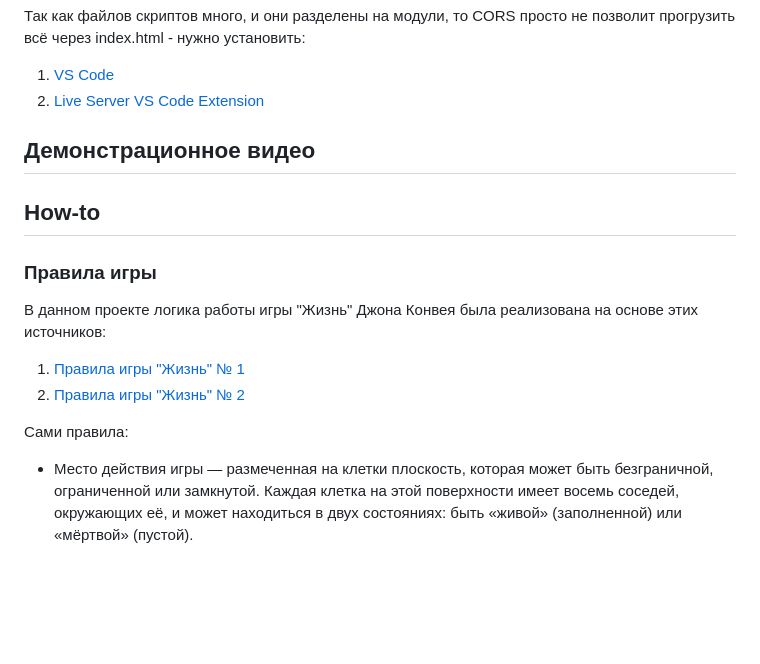
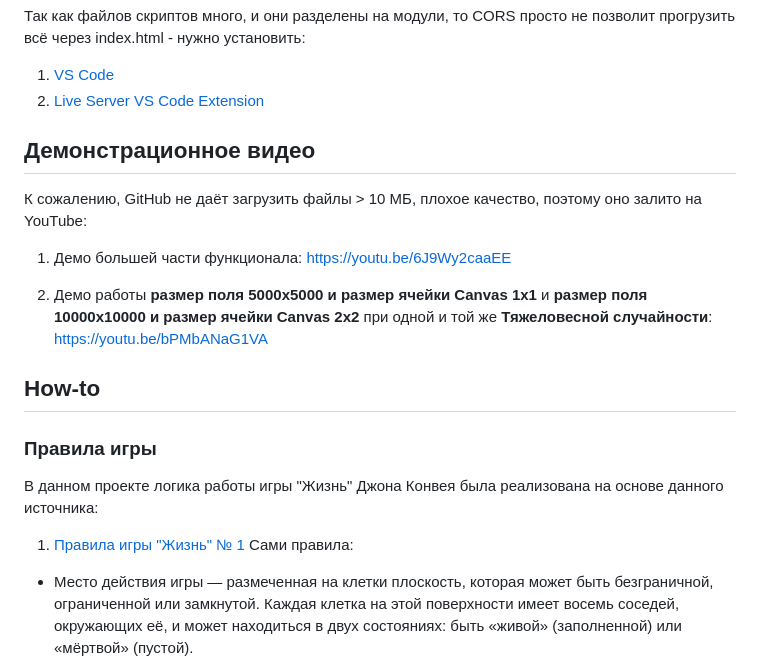
Before and after one commit to Kusanagi-2029/TORUS.SURFACE.BASED.LIFE.GAME, a Markdown page: README.md, the part around the change. GitHub-like rendering; blank space fills up the shorter version.

Commit message:
[#TORUS.SURFACE.BASED.LIFE.GAME] fix readme - Добавлено ПОДРОБНОЕ описание
[#TORUS.SURFACE.BASED.LIFE.GAME] fix readme - Добавлено ПОДРОБНОЕ описание
с видео демо

```diff
--- a/README.md
+++ b/README.md
@@ -58,12 +58,18 @@
 2) [Live Server VS Code Extension](https://marketplace.visualstudio.com/items?itemName=ritwickdey.LiveServer)
 
 <a name="demo_video"><h2>Демонстрационное видео</h2></a>
+К сожалению, GitHub не даёт загрузить файлы > 10 МБ, плохое качество, поэтому оно залито на YouTube:
+
+1. Демо большей части функционала:
+https://youtu.be/6J9Wy2caaEE
+
+2. Демо работы **размер поля 5000х5000 и размер ячейки Canvas 1х1** и **размер поля 10000х10000 и размер ячейки Canvas 2х2** при одной и той же **Тяжеловесной случайности**:
+https://youtu.be/bPMbANaG1VA
+
 <a name="how_to"><h2>How-to</h2></a>
 <a name="rules"><h3>Правила игры</h3></a>
-В данном проекте логика работы игры "Жизнь" Джона Конвея была реализована на основе этих источников:
+В данном проекте логика работы игры "Жизнь" Джона Конвея была реализована на основе данного источника:
 1) [Правила игры "Жизнь" № 1](https://ru.wikipedia.org/w/index.php?title=Игра_«Жизнь»&oldid=132904452)
-2) [Правила игры "Жизнь" № 2](https://beltoforion.de/en/game_of_life/)
-
 Сами правила:
 - Место действия игры — размеченная на клетки плоскость, которая может быть безграничной, ограниченной или замкнутой.
 Каждая клетка на этой поверхности имеет восемь соседей, окружающих её, и может находиться в двух состояниях: быть «живой» (заполненной) или «мёртвой» (пустой).
```
